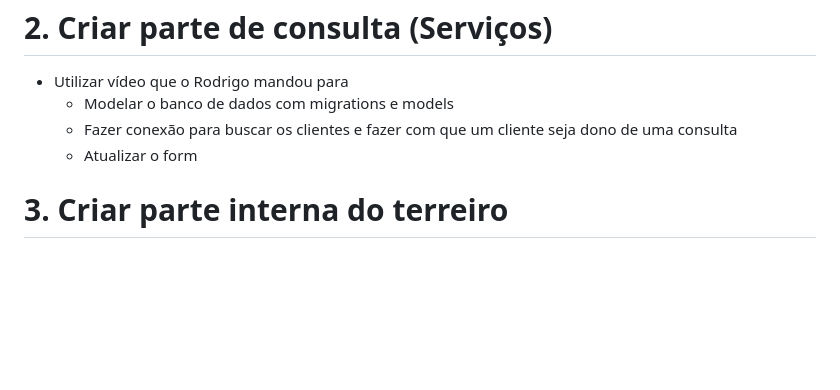
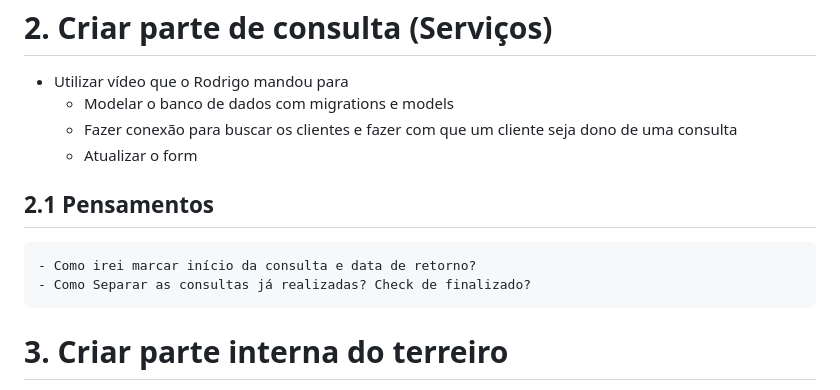
Before and after one commit to lucascipriano/CRM-Filament, a Markdown page: oquefazer.md, the part around the change. Rendered like a GitHub page; blank space fills up the shorter version.

Commit message:
ajuste oquefazer.md

```diff
--- a/oquefazer.md
+++ b/oquefazer.md
@@ -96,6 +96,12 @@ Esses passos permitem que cada usuário veja apenas os registros que eles própr
    - Fazer conexão para buscar os clientes e fazer com que um cliente seja dono de uma consulta
    - Atualizar o form
 
+## 2.1 Pensamentos
+    - Como irei marcar início da consulta e data de retorno?
+    - Como Separar as consultas já realizadas? Check de finalizado?
+
+
+
 # 3. Criar parte interna do terreiro
  - Cadastro de membros (filhos de santo)
    - nome
```
